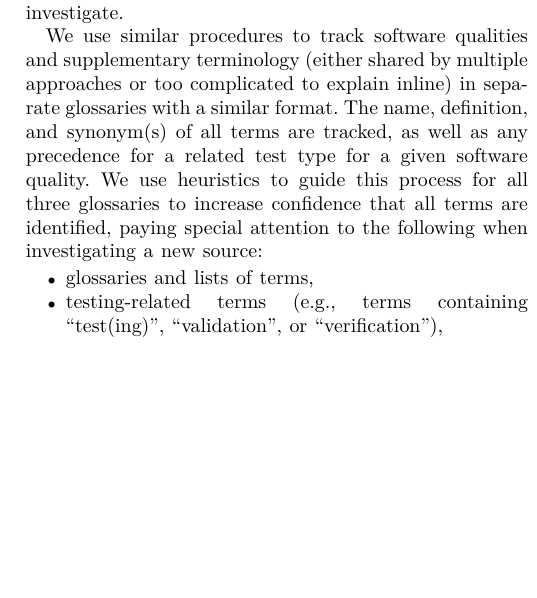
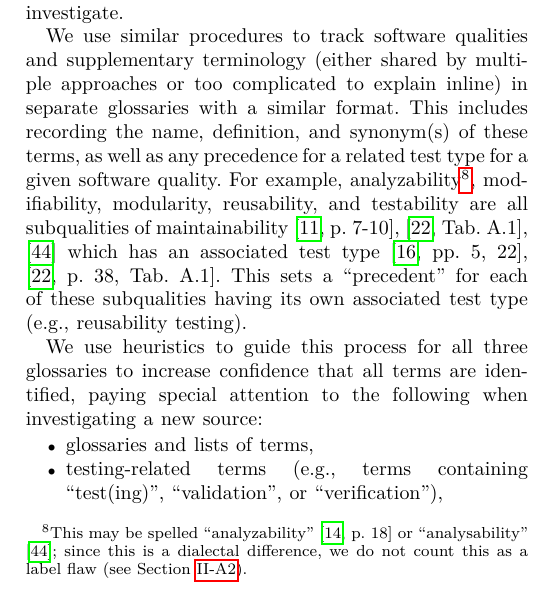
Before and after one commit to samm82/TestingTesting, a LaTeX paper (paper.tex, which reads chapters/03_methodology.tex): part of one column of page 9 of 25, cut so that both start at the same text, the shorter picture padded with empty space. The pictures show the PDF file paper.pdf that the author committed with the source.

Commit message:
Add example of precedence for qualities having test approaches; #143

```diff
--- a/chapters/03_methodology.tex
+++ b/chapters/03_methodology.tex
@@ -181,12 +181,27 @@ prerequisites, and other resources to investigate.
 We use similar procedures to track software qualities \ifnotpaper (see
     \Cref{qual-test}) \fi and supplementary terminology (either shared by
 multiple approaches or too complicated to explain inline) in separate
-glossaries with a similar format. The name, definition, and synonym(s) of all
-terms are tracked, as well as any precedence for a related test type for a
-given software quality. We use heuristics to guide this process for all three
+glossaries with a similar format. This includes recording the name, definition,
+and synonym(s) of these terms, as well as any precedence for a related test
+type for a given software quality. For example, analyzability\footnote{
+    This may be spelled ``analyzability'' \citep[p.~18]{IEEE2017} or
+    ``analysability'' \citep{ISO_IEC2023a}; since this is a dialectal
+    difference, we do not count this as a label flaw (see
+    \Cref{label-flaw-def}).}, modifiability, modularity, reusability, and
+testability are all subqualities of maintainability \ifnotpaper
+    (\citealp{ISO_IEC2023a}; \citealp[Tab.~A.1]{IEEE2021};
+    \citealp[p.~7\=/10]{SWEBOK2024}) \else
+    \cite[p.~7\=/10]{SWEBOK2024}, \cite[Tab.~A.1]{IEEE2021},
+    \cite{ISO_IEC2023a} \fi which has an associated test type
+\ifnotpaper
+    (\citealp[pp.~5, 22]{IEEE2022}; \citeyear[p.~38, Tab.~A.1]{IEEE2021})\else
+    \cite[pp.~5, 22]{IEEE2022}, \cite[p.~38, Tab.~A.1]{IEEE2021}\fi. This sets
+a ``precedent'' for each of these subqualities having its own associated test
+type (e.g., reusability testing).
+
+We use heuristics to guide this process for all three
 glossaries to increase confidence that all terms are identified, paying
 special attention to the following when investigating a new source:
-
 \begin{itemize}
     \item glossaries and lists of terms,
     \item testing-related terms (e.g., terms containing ``test(ing)'',
```
Also changed, not shown: QualityGlossary.csv (+6 -6 lines), scripts/DiffQualityGlossary.txt (+6 -6 lines), paper.pdf, thesis.pdf.
